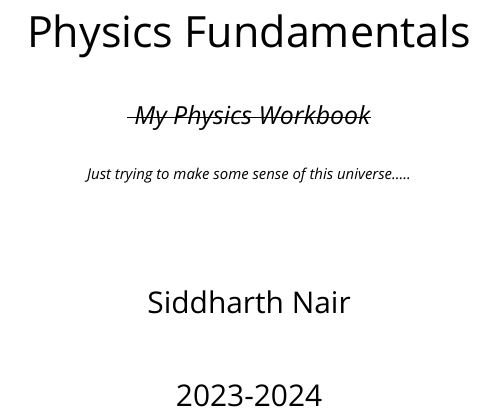
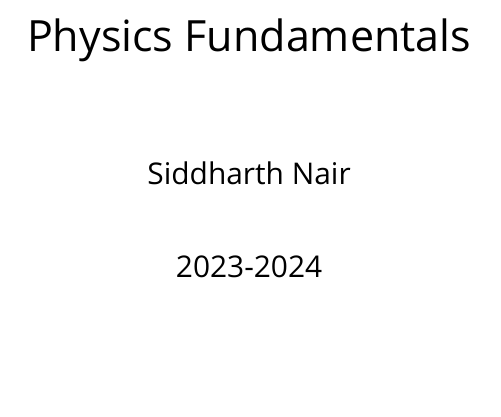
Before and after one commit to essentialblend/physics-workbook, a LaTeX book (main.tex): part of page 1 of 32, cut so that both start at the same text, the shorter picture padded with empty space. Compiled offline with LuaLaTeX; a missing font is replaced by an installed copy or a similar font.

Commit message:
title page alteration

```diff
--- a/main.tex
+++ b/main.tex
@@ -83,7 +83,7 @@
 	ItalicFont = AvenirNextLTPro-It.otf,
 ]
 
-\title{Physics Fundamentals\\[1ex]{\small \textit{\sout{ My Physics Workbook}}}\\ {\tiny \textit{Just trying to make some sense of this universe.....}}}
+\title{Physics Fundamentals}%[1ex]{\small \textit{\sout{ My Physics Workbook}}}\\ {\tiny \textit{Just trying to make some sense of this universe.....}}}
 \vspace{0.5cm}
 \author{Siddharth Nair}
 \date{2023-2024}
```
Also changed, not shown: 2 other files.
